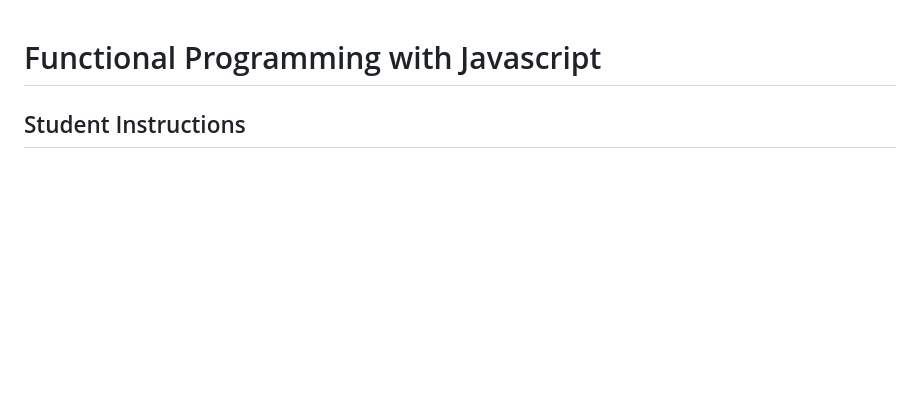
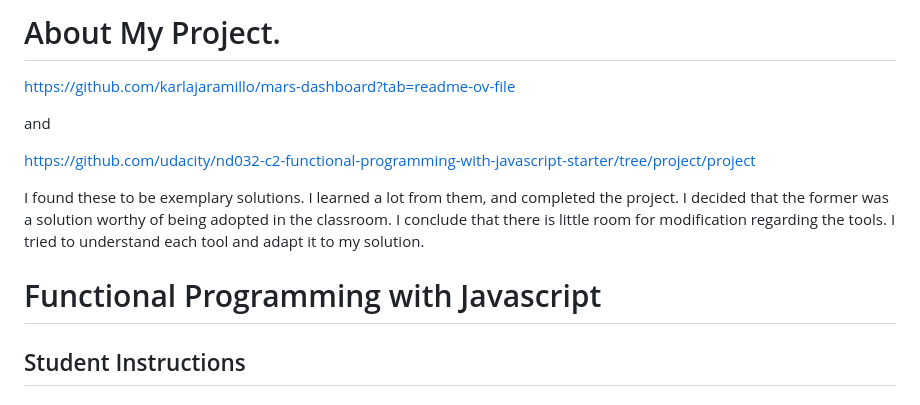
Before and after one commit to KeitaYamadaJapan/My_Mars_Dashboard, a Markdown page: project/README.md, the part around the change. GitHub-like rendering; blank space fills up the shorter version.

```diff
--- a/project/README.md
+++ b/project/README.md
@@ -1,3 +1,20 @@
+# About My Project.
+
+https://github.com/karlajaramillo/mars-dashboard?tab=readme-ov-file
+
+and
+
+https://github.com/udacity/nd032-c2-functional-programming-with-javascript-starter/tree/project/project
+
+I found these to be exemplary solutions.
+I learned a lot from them, and completed the project.
+I decided that the former was a solution worthy of being adopted in the classroom.
+I conclude that there is little room for modification regarding the tools.
+I tried to understand each tool and adapt it to my solution.
+
+
+
+
 # Functional Programming with Javascript
 
 ## Student Instructions
```
